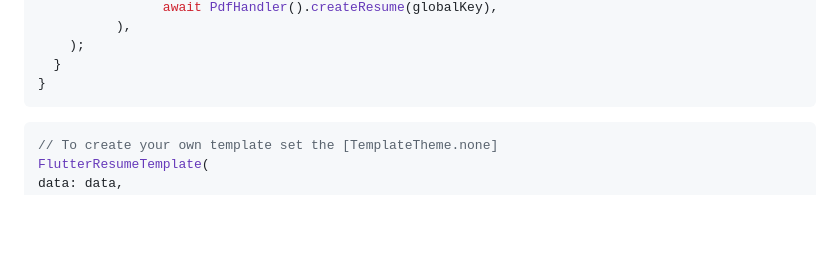
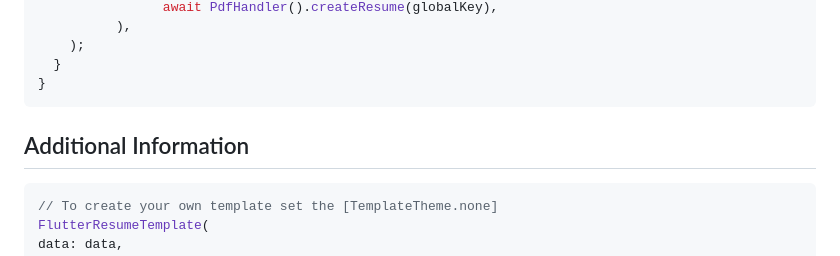
Before and after one commit to JordyHers-org/flutter_resume_template, a Markdown page: README.md, the part around the change. Rendered like a GitHub page; blank space fills up the shorter version.

Commit message:
#31 fix: data improved

````diff
--- a/README.md
+++ b/README.md
@@ -150,6 +150,8 @@ class MyResumePage extends StatelessWidget {
 }
 ```
 
+## Additional Information
+
 ```dart
 // To create your own template set the [TemplateTheme.none]
 FlutterResumeTemplate(
````
